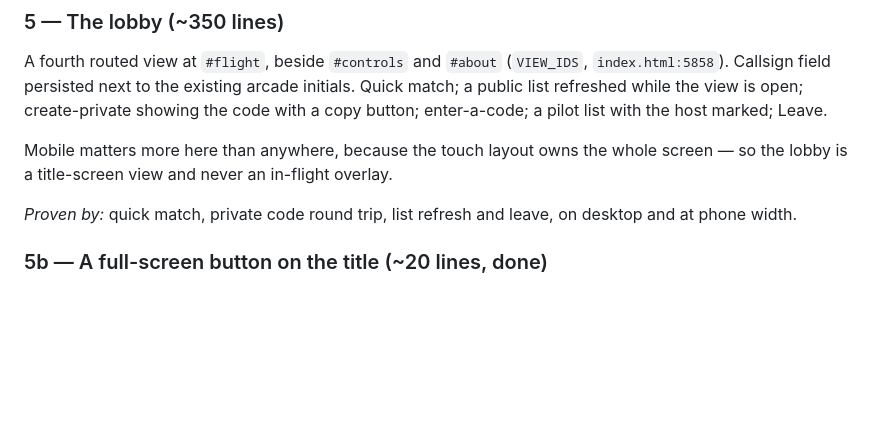
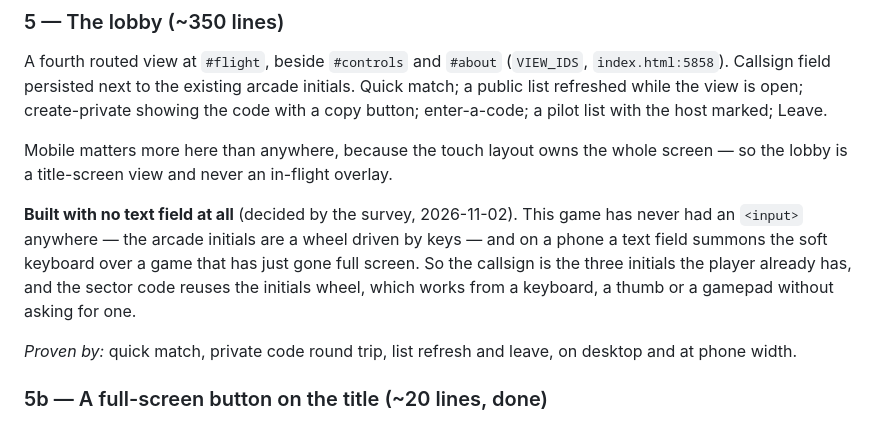
Before and after one commit to lordnukem/sortie, a Markdown page: docs/plans/2026-11-02-multiplayer-client-sprint.md, the part around the change. Drawn GitHub-style; blank space fills up the shorter version.

Commit message:
docs: record why the lobby has no text field
The survey for item 5 turned up that this game has never had an <input>
anywhere, and on a phone a text field summons the soft keyboard over a game
that has just gone full screen. That decided the shape of the lobby and is
worth having in the plan rather than only in the commit that acted on it.

Co-Authored-By: Claude Opus 5 <noreply@anthropic.com>
Claude-Session: https://claude.ai/code/session_013BRLvLcTjE2cwRCk9TaU2C

```diff
--- a/docs/plans/2026-11-02-multiplayer-client-sprint.md
+++ b/docs/plans/2026-11-02-multiplayer-client-sprint.md
@@ -172,6 +172,12 @@ button; enter-a-code; a pilot list with the host marked; Leave.
 Mobile matters more here than anywhere, because the touch layout owns the whole screen — so the
 lobby is a title-screen view and never an in-flight overlay.
 
+**Built with no text field at all** (decided by the survey, 2026-11-02). This game has never had
+an `<input>` anywhere — the arcade initials are a wheel driven by keys — and on a phone a text
+field summons the soft keyboard over a game that has just gone full screen. So the callsign is
+the three initials the player already has, and the sector code reuses the initials wheel, which
+works from a keyboard, a thumb or a gamepad without asking for one.
+
 *Proven by:* quick match, private code round trip, list refresh and leave, on desktop and at phone
 width.
 
```
